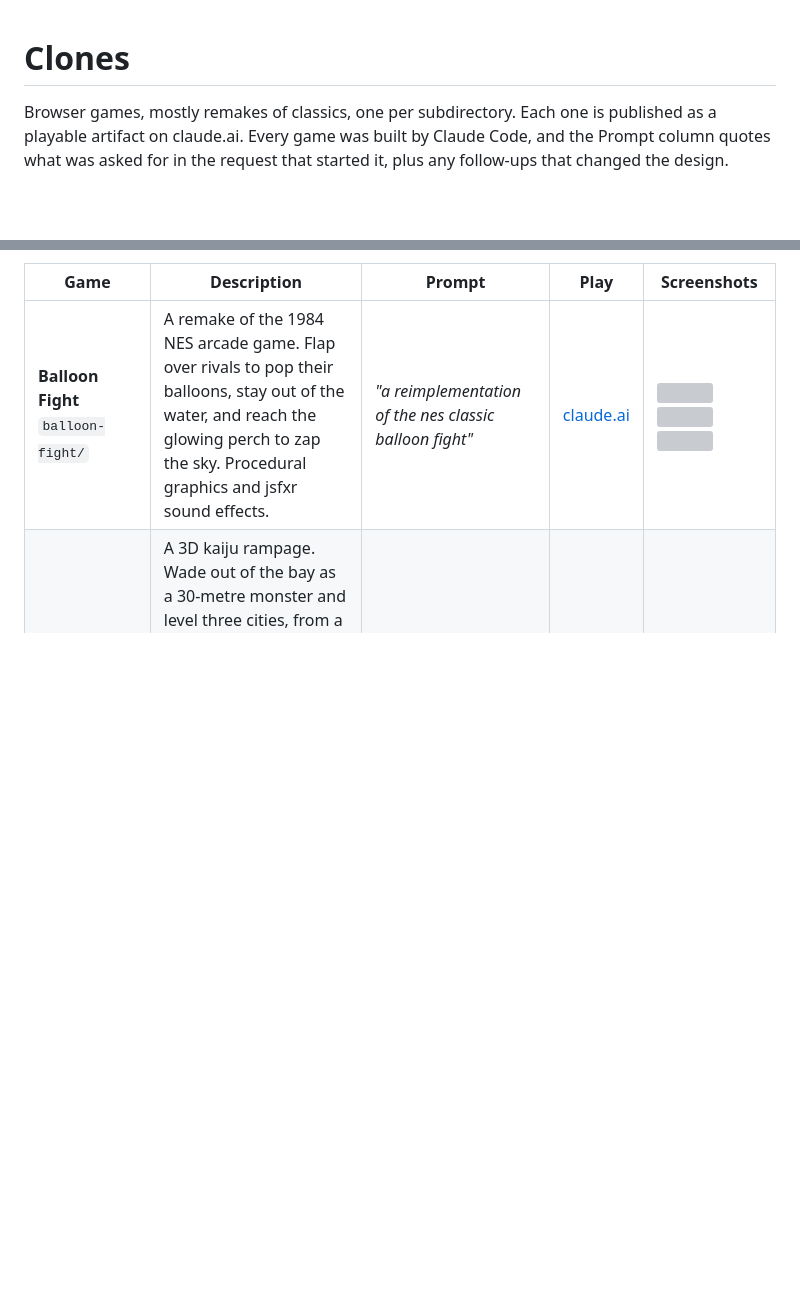
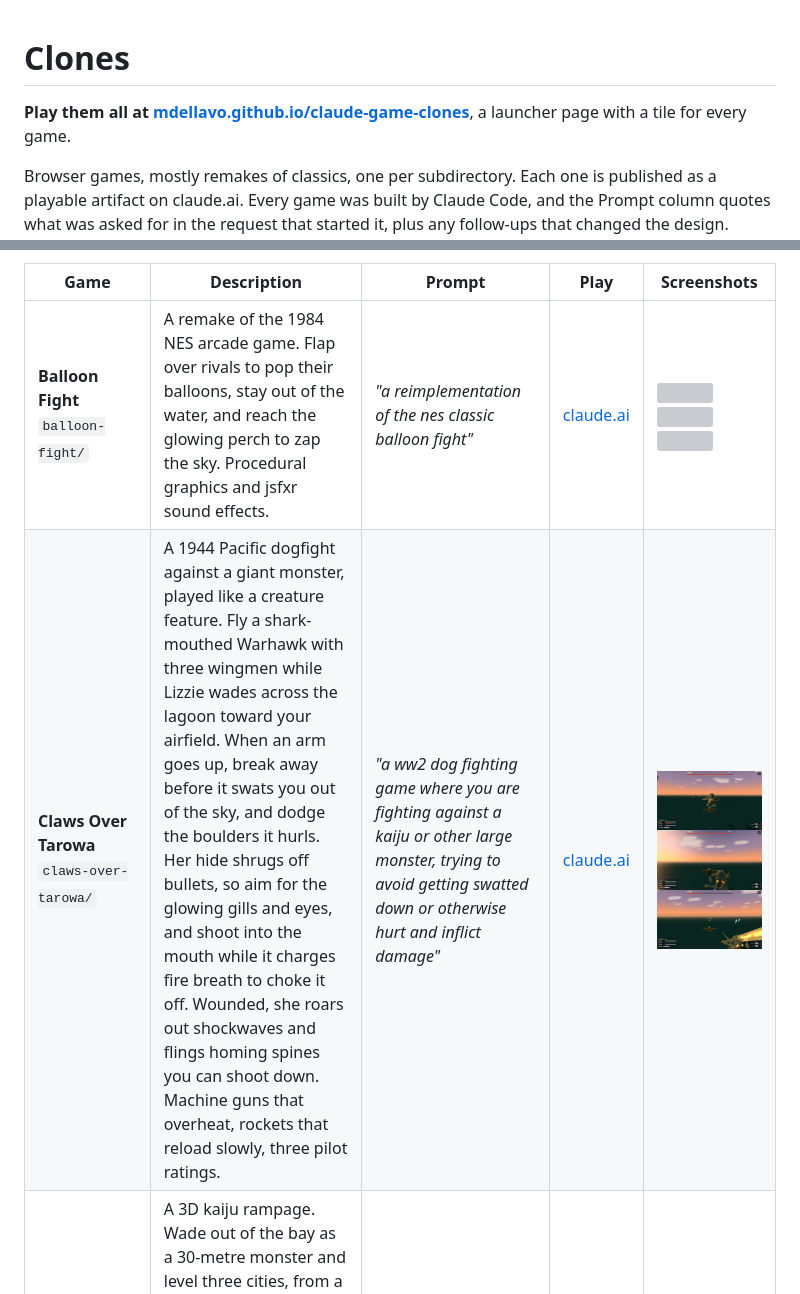
Before and after one commit to mdellavo/claude-game-clones, a Markdown page: README.md, 2 parts joined by grey strips. Drawn GitHub-style; pictures changed too: screenshots/claws-over-tarowa-1.jpg (added), screenshots/claws-over-tarowa-2.jpg (added), screenshots/claws-over-tarowa-3.jpg (added); blank space fills up the shorter version; grey boxes are pictures that could not be loaded.

```diff
--- a/README.md
+++ b/README.md
@@ -1,10 +1,13 @@
 # Clones
+
+**Play them all at [mdellavo.github.io/claude-game-clones](https://mdellavo.github.io/claude-game-clones/)**, a launcher page with a tile for every game.
 
 Browser games, mostly remakes of classics, one per subdirectory. Each one is published as a playable artifact on claude.ai. Every game was built by Claude Code, and the Prompt column quotes what was asked for in the request that started it, plus any follow-ups that changed the design. Setup instructions in the requests, like making a new subdirectory, using WebGL or publishing the result, are left out. They all play on a phone as well as a desktop: tap the claude.ai link, and each game brings up its own on-screen controls.
 
 | Game | Description | Prompt | Play | Screenshots |
 | --- | --- | --- | --- | --- |
 | **Balloon Fight**<br>`balloon-fight/` | A remake of the 1984 NES arcade game. Flap over rivals to pop their balloons, stay out of the water, and reach the glowing perch to zap the sky. Procedural graphics and jsfxr sound effects. | <i>"a reimplementation of the nes classic balloon fight"</i> | [claude.ai](https://claude.ai/artifact/HTYvj1cEbTeAMAfVvph4Xu) | <img src="screenshots/balloon-fight-1.jpg" width="200"> <img src="screenshots/balloon-fight-2.jpg" width="200"> <img src="screenshots/balloon-fight-3.jpg" width="200"> |
+| **Claws Over Tarowa**<br>`claws-over-tarowa/` | A 1944 Pacific dogfight against a giant monster, played like a creature feature. Fly a shark-mouthed Warhawk with three wingmen while Lizzie wades across the lagoon toward your airfield. When an arm goes up, break away before it swats you out of the sky, and dodge the boulders it hurls. Her hide shrugs off bullets, so aim for the glowing gills and eyes, and shoot into the mouth while it charges fire breath to choke it off. Wounded, she roars out shockwaves and flings homing spines you can shoot down. Machine guns that overheat, rockets that reload slowly, three pilot ratings. | <i>"a ww2 dog fighting game where you are fighting against a kaiju or other large monster, trying to avoid getting swatted down or otherwise hurt and inflict damage"</i> | [claude.ai](https://claude.ai/artifact/KMGFjc1yL4Ys2GEDjLWTDq) | <img src="screenshots/claws-over-tarowa-1.jpg" width="200"> <img src="screenshots/claws-over-tarowa-2.jpg" width="200"> <img src="screenshots/claws-over-tarowa-3.jpg" width="200"> |
 | **Gorvax Rising**<br>`gorvax-rising/` | A 3D kaiju rampage. Wade out of the bay as a 30-metre monster and level three cities, from a harbour town at dawn to a night-time capital, before the defense line brings you down. Claw, stomp, tail-sweep and aim an atomic breath through towers, factories, gas works, the elevated expressway, the rail line, the subway under Main, the docks, cranes and shipping. Pylons, substations and the reactor heal you when they go, and taking the reactor blacks out the city. The army escalates from tanks to helicopters, jet strikes and rocket trucks. | <i>"you are a giant kaiju monster destroying different cities, cities consist of buildings, subways, trains, ports, boats, roads, highways, overhead wires, factories, utility eqipment, power plants, etc. you have to destroy the city before you are stopped by the arm and airfore attacking you with tanks and planes"</i> | [claude.ai](https://claude.ai/artifact/A7t7jsBFBh35vN9iybEQgP) | <img src="screenshots/gorvax-rising-1.jpg" width="200"> <img src="screenshots/gorvax-rising-2.jpg" width="200"> <img src="screenshots/gorvax-rising-3.jpg" width="200"> |
 | **Granite Line**<br>`granite-line/` | A wingsuit flight down an alpine valley. Step off the ridge, dive to build speed, flare to stretch the glide and roll to carve through eighteen rings on the way down. Flying close to the rock pays by the second, threading a ring dead centre pays more, and the run ends when you pull the canopy over the meadow — or when you find the granite. | <i>"a winsuit game where the player flies down a mountain course and has to go through rings"</i> | [claude.ai](https://claude.ai/artifact/4xFd2H1VsetQxBRJsga4J6) | <img src="screenshots/granite-line-1.jpg" width="200"> <img src="screenshots/granite-line-2.jpg" width="200"> <img src="screenshots/granite-line-3.jpg" width="200"> |
 | **Hollowmere**<br>`hollowmere/` | A gothic action RPG in the style of *Diablo*. Go down through the crypts beneath a drowned parish with click-to-walk combat, Soulfire and Requiem spells, blood and wax potions, and a character ledger. | <i>"reimplement diablo 2, make it spooky"</i> | [claude.ai](https://claude.ai/artifact/8TDep6fsj2rwpRtd8Gqs7F) | <img src="screenshots/hollowmere-1.jpg" width="200"> <img src="screenshots/hollowmere-2.jpg" width="200"> <img src="screenshots/hollowmere-3.jpg" width="200"> |
```
Also changed, not shown: 1 other file.
